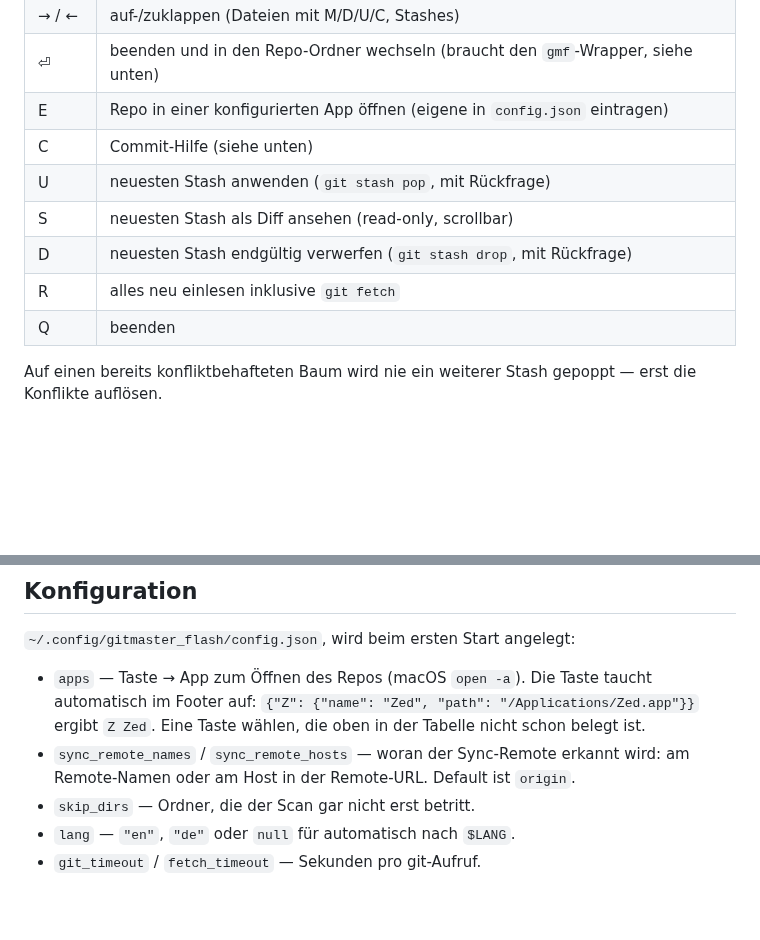
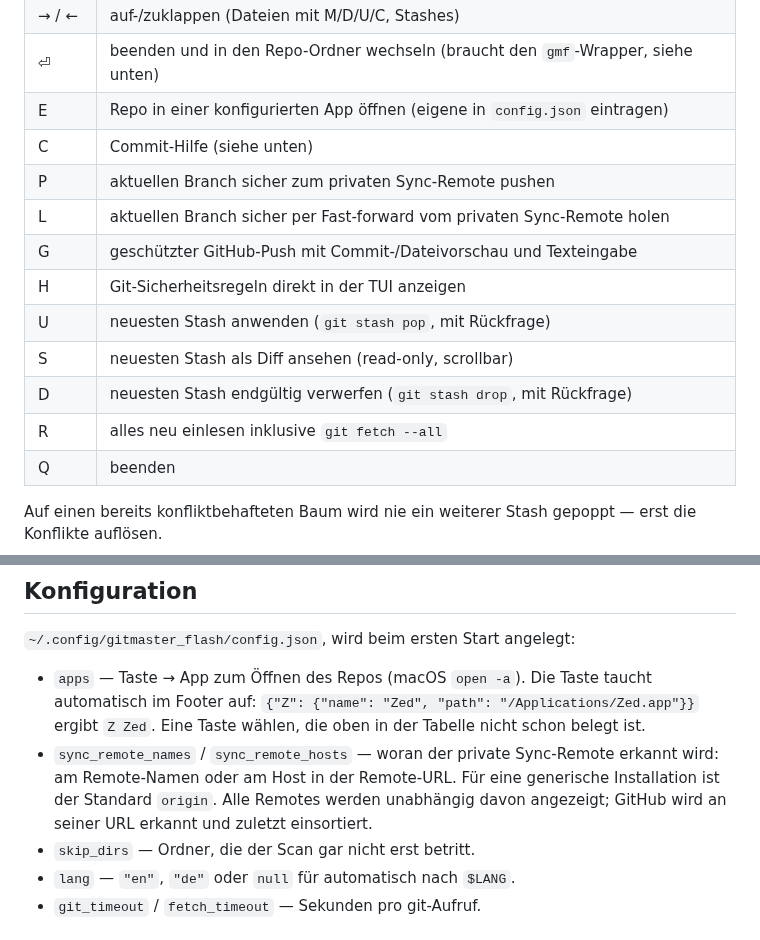
Before and after one commit to DanielMuellerIR/gitmaster_flash, a Markdown page: README.de.md, 2 parts joined by grey strips. Drawn GitHub-style; blank space fills up the shorter version.

```diff
--- a/README.de.md
+++ b/README.de.md
@@ -52,10 +52,14 @@ Groß-/Kleinschreibung ist egal, `f` wirkt wie `F`.
 | ⏎ | beenden und in den Repo-Ordner wechseln (braucht den `gmf`-Wrapper, siehe unten) |
 | E | Repo in einer konfigurierten App öffnen (eigene in `config.json` eintragen) |
 | C | Commit-Hilfe (siehe unten) |
+| P | aktuellen Branch sicher zum privaten Sync-Remote pushen |
+| L | aktuellen Branch sicher per Fast-forward vom privaten Sync-Remote holen |
+| G | geschützter GitHub-Push mit Commit-/Dateivorschau und Texteingabe |
+| H | Git-Sicherheitsregeln direkt in der TUI anzeigen |
 | U | neuesten Stash anwenden (`git stash pop`, mit Rückfrage) |
 | S | neuesten Stash als Diff ansehen (read-only, scrollbar) |
 | D | neuesten Stash endgültig verwerfen (`git stash drop`, mit Rückfrage) |
-| R | alles neu einlesen inklusive `git fetch` |
+| R | alles neu einlesen inklusive `git fetch --all` |
 | Q | beenden |
 
 Auf einen bereits konfliktbehafteten Baum wird nie ein weiterer Stash gepoppt —
@@ -131,8 +151,11 @@ Oberfläche zu starten — in einer Pipe passiert also das Erwartbare.
   automatisch im Footer auf: `{"Z": {"name": "Zed", "path":
   "/Applications/Zed.app"}}` ergibt `Z Zed`. Eine Taste wählen, die oben in der
   Tabelle nicht schon belegt ist.
-- `sync_remote_names` / `sync_remote_hosts` — woran der Sync-Remote erkannt wird:
-  am Remote-Namen oder am Host in der Remote-URL. Default ist `origin`.
+- `sync_remote_names` / `sync_remote_hosts` — woran der private Sync-Remote
+  erkannt wird: am Remote-Namen oder am Host in der Remote-URL. Für eine
+  generische Installation ist der Standard `origin`. Alle Remotes werden
+  unabhängig davon angezeigt; GitHub wird an seiner URL erkannt und zuletzt
+  einsortiert.
 - `skip_dirs` — Ordner, die der Scan gar nicht erst betritt.
 - `lang` — `"en"`, `"de"` oder `null` für automatisch nach `$LANG`.
 - `git_timeout` / `fetch_timeout` — Sekunden pro git-Aufruf.
```
Also changed, not shown: other parts of README.de.md (+24 -8 lines), AGENTS.md (+7 -3 lines), README.md (+31 -11 lines), docs/overview.png, 3 other files.
